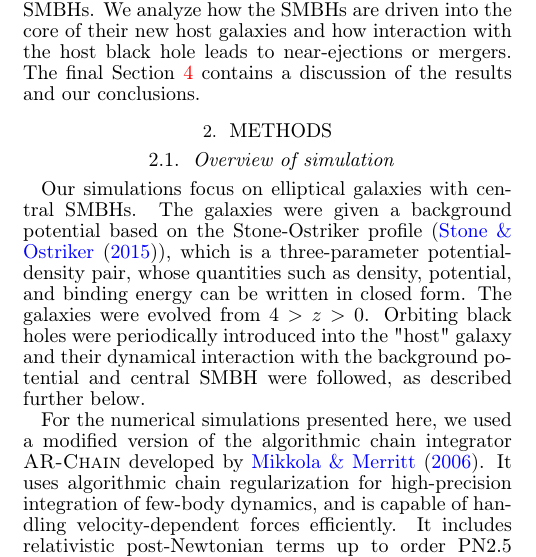
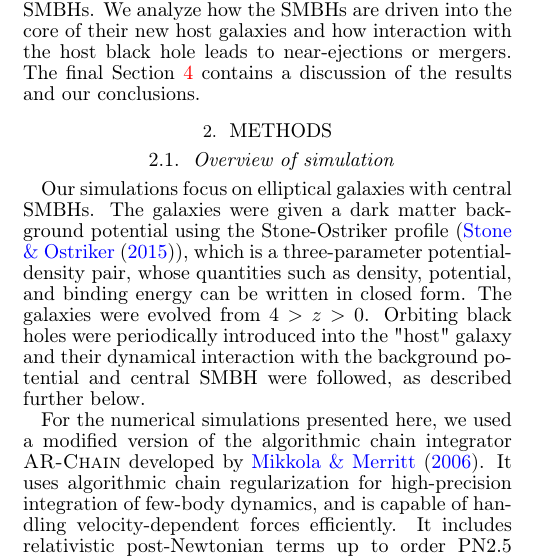
Before and after one commit to ahwkuepper/cannibalism_paper, a LaTeX document (paper.tex): part of one column of page 1 of 5, cut so that both start at the same text. Compiled offline with pdfLaTeX.

Commit message:
Added 'dark matter' to section Overview of simulation

```diff
--- a/paper.tex
+++ b/paper.tex
@@ -72,7 +72,7 @@ This paper is organized as follows: in Section \ref{sec:methods} we describe the
 %\end{figure*}
 
 \subsection{Overview of simulation}
-Our simulations focus on elliptical galaxies with central SMBHs. The galaxies were given a background potential based on the Stone-Ostriker profile (\citet{2015ApJ...806L..28S}), which is a three-parameter potential-density pair, whose quantities such as density, potential, and binding energy can be written in closed form.  The galaxies were evolved from $4 > z > 0$.  Orbiting black holes were periodically introduced into the "host" galaxy and their dynamical interaction with the background potential and central SMBH were followed, as described further below.
+Our simulations focus on elliptical galaxies with central SMBHs. The galaxies were given a dark matter background potential using the Stone-Ostriker profile (\citet{2015ApJ...806L..28S}), which is a three-parameter potential-density pair, whose quantities such as density, potential, and binding energy can be written in closed form.  The galaxies were evolved from $4 > z > 0$.  Orbiting black holes were periodically introduced into the "host" galaxy and their dynamical interaction with the background potential and central SMBH were followed, as described further below.
 
 For the numerical simulations presented here, we used a modified version of the algorithmic chain integrator \textsc{AR-Chain} developed by \citet{2006MNRAS.372..219M}. It uses algorithmic chain regularization for high-precision integration of few-body dynamics, and is capable of handling velocity-dependent forces efficiently. It includes relativistic post-Newtonian terms up to order PN2.5 \citep{2008AJ....135.2398M}.
 
```
